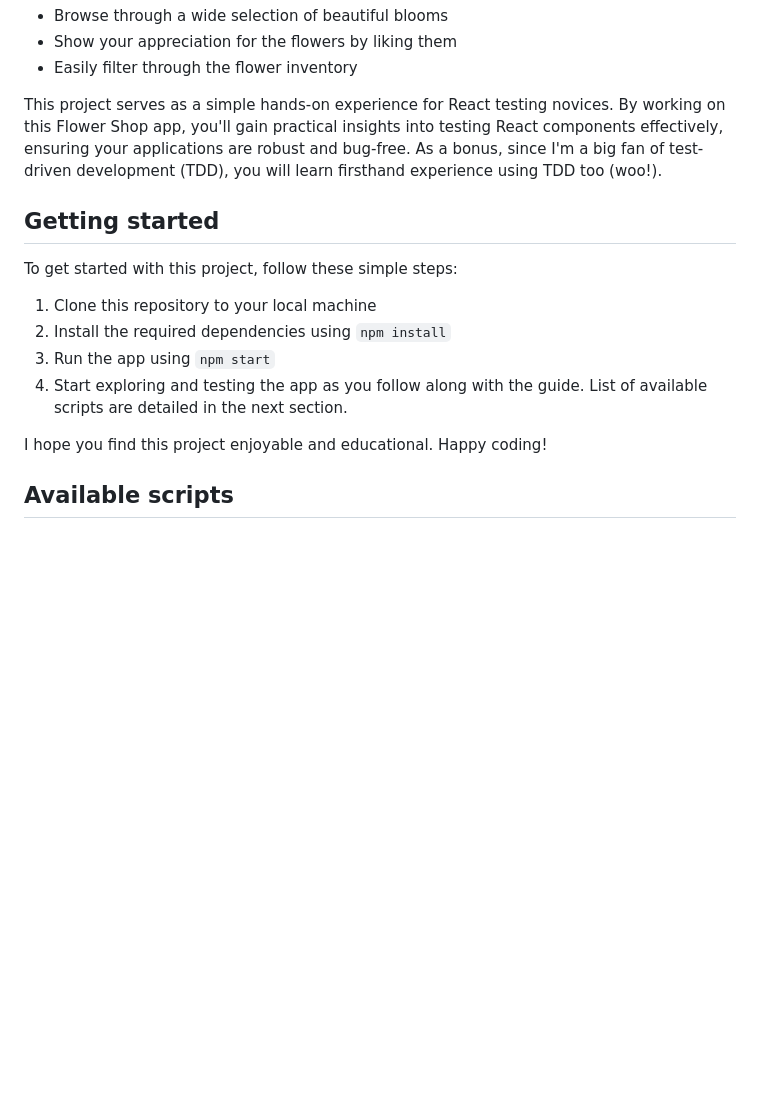
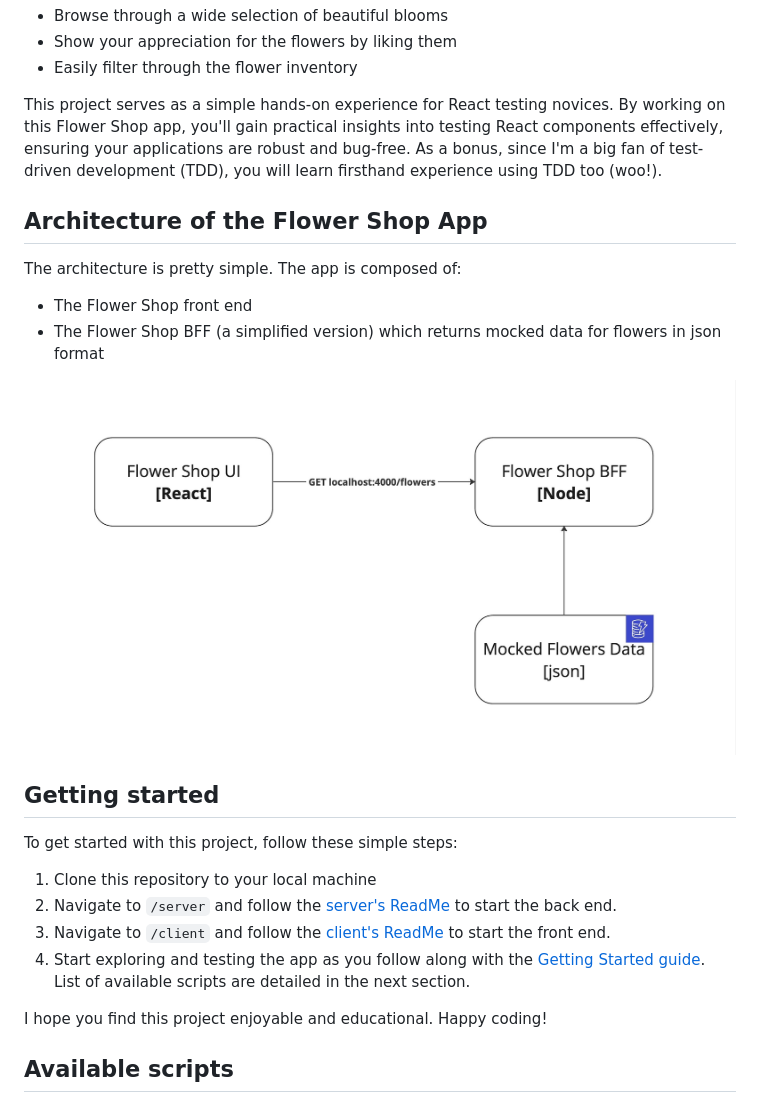
Before and after one commit to maiisthebest/flower-shop, a Markdown page: README.md, the part around the change. Rendered like a GitHub page; pictures changed too: flowerShopArchitecture.JPG (added); blank space fills up the shorter version.

Commit message:
Update root's ReadMe about architecture

```diff
--- a/README.md
+++ b/README.md
@@ -12,14 +12,23 @@ This project centers around a simple flower shop, where visitors can explore a w
 
 This project serves as a simple hands-on experience for React testing novices. By working on this Flower Shop app, you'll gain practical insights into testing React components effectively, ensuring your applications are robust and bug-free. As a bonus, since I'm a big fan of test-driven development (TDD), you will learn firsthand experience using TDD too (woo!).
 
+## Architecture of the Flower Shop App
+
+The architecture is pretty simple. The app is composed of:
+
+- The Flower Shop front end
+- The Flower Shop BFF (a simplified version) which returns mocked data for flowers in json format
+
+![Architecture of the Flower Shop App](./flowerShopArchitecture.JPG "Architecture of the Flower Shop App")
+
 ## Getting started
 
 To get started with this project, follow these simple steps:
 
 1. Clone this repository to your local machine
-1. Install the required dependencies using `npm install`
-1. Run the app using `npm start`
-1. Start exploring and testing the app as you follow along with the guide. List of available scripts are detailed in the next section.
+1. Navigate to `/server` and follow the [server's ReadMe](./server/README.md) to start the back end.
+1. Navigate to `/client` and follow the [client's ReadMe](./client/README.md) to start the front end.
+1. Start exploring and testing the app as you follow along with the [Getting Started guide](./docs/getting-started.md). List of available scripts are detailed in the next section.
 
 I hope you find this project enjoyable and educational. Happy coding!
 
```
